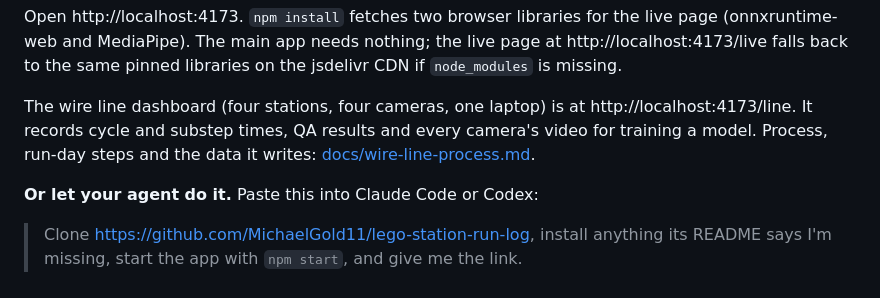
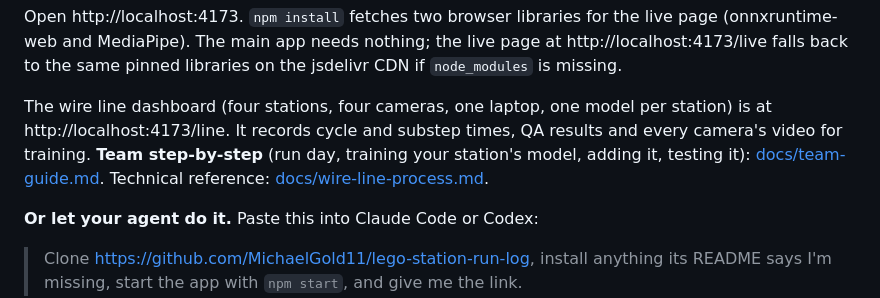
Before and after one commit to MichaelGold11/lego-station-run-log, a Markdown page: README.md, the part around the change. Drawn GitHub-style.

Commit message:
Docs: team guide for the wire line, and an AGENTS.md section so agents find it
Co-Authored-By: Claude Opus 5.5 <noreply@anthropic.com>

```diff
--- a/README.md
+++ b/README.md
@@ -32,9 +32,10 @@ npm start
 
 Open http://localhost:4173. `npm install` fetches two browser libraries for the live page (onnxruntime-web and MediaPipe). The main app needs nothing; the live page at http://localhost:4173/live falls back to the same pinned libraries on the jsdelivr CDN if `node_modules` is missing.
 
-The wire line dashboard (four stations, four cameras, one laptop) is at http://localhost:4173/line. It records
-cycle and substep times, QA results and every camera's video for training a model. Process, run-day steps and the
-data it writes: [docs/wire-line-process.md](docs/wire-line-process.md).
+The wire line dashboard (four stations, four cameras, one laptop, one model per station) is at
+http://localhost:4173/line. It records cycle and substep times, QA results and every camera's video for training.
+**Team step-by-step** (run day, training your station's model, adding it, testing it):
+[docs/team-guide.md](docs/team-guide.md). Technical reference: [docs/wire-line-process.md](docs/wire-line-process.md).
 
 **Or let your agent do it.** Paste this into Claude Code or Codex:
 
```
Also changed, not shown: AGENTS.md (+26 -0 lines), docs/team-guide.md (added, +148 -0 lines).
